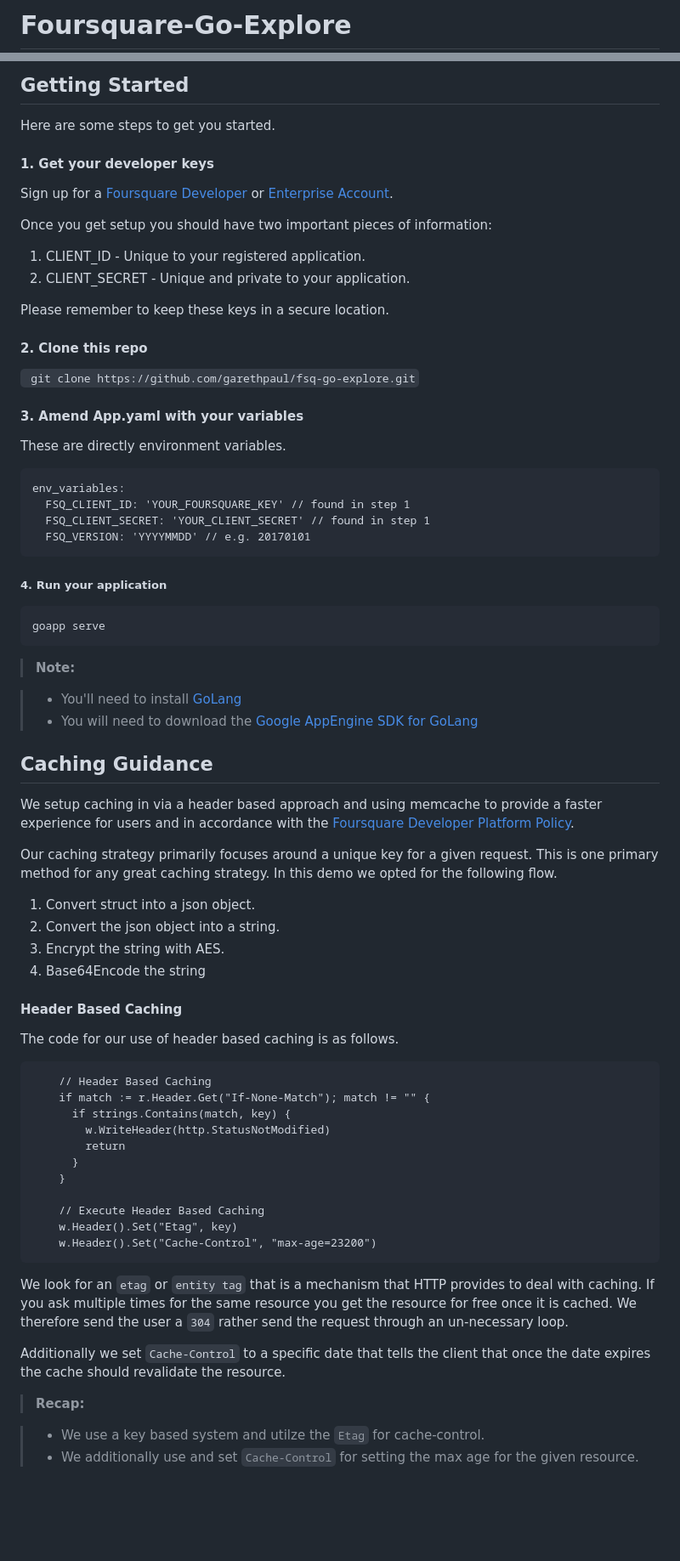
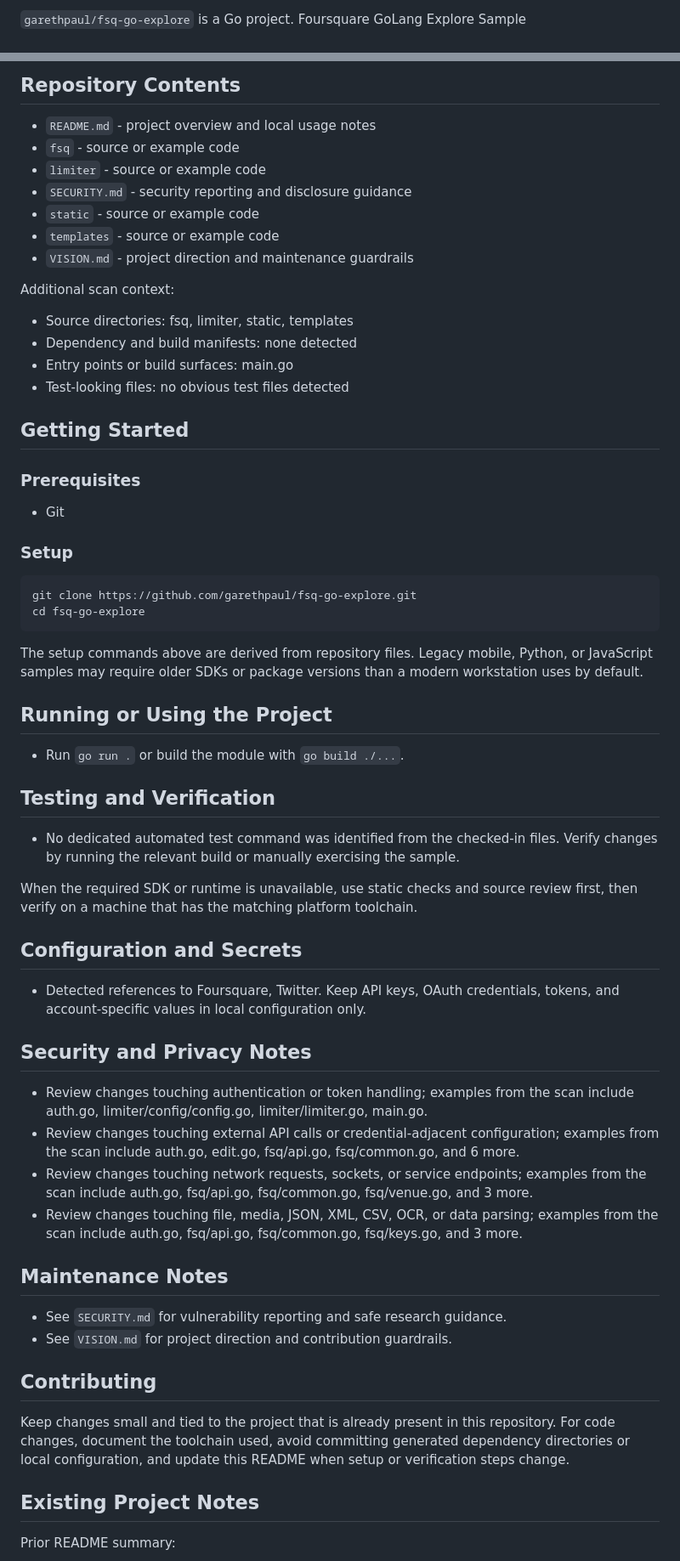
Before and after one commit to garethpaul/fsq-go-explore, a Markdown page: README.md, 2 parts joined by grey strips. Shown at 85% size. GitHub-like rendering; blank space fills up the shorter version.

Commit message:
docs: improve project README

````diff
--- a/README.md
+++ b/README.md
@@ -5,4 +4,3 @@
 
-Foursquare-Go-Explore
-===================
+`garethpaul/fsq-go-explore` is a Go project. Foursquare GoLang Explore Sample
 
@@ -10,82 +8,67 @@ Foursquare-Go-Explore
 
-Getting Started
-----------
-Here are some steps to get you started.
+## Repository Contents
 
-#### 1. Get your developer keys
+- `README.md` - project overview and local usage notes
+- `fsq` - source or example code
+- `limiter` - source or example code
+- `SECURITY.md` - security reporting and disclosure guidance
+- `static` - source or example code
+- `templates` - source or example code
+- `VISION.md` - project direction and maintenance guardrails
 
-Sign up for a <a href="https://developer.foursquare.com">Foursquare Developer</a> or <a href="https://enterprise.foursquare.com/contact-us">Enterprise Account</a>.
+Additional scan context:
 
-Once you get setup you should  have two important pieces of information:
+- Source directories: fsq, limiter, static, templates
+- Dependency and build manifests: none detected
+- Entry points or build surfaces: main.go
+- Test-looking files: no obvious test files detected
 
-1. CLIENT_ID - Unique to your registered application.
-2. CLIENT_SECRET - Unique and private to your application.
+## Getting Started
 
-Please remember to keep these keys in a secure location.
+### Prerequisites
 
+- Git
 
-#### 2. Clone this repo
+### Setup
 
-``` git clone https://github.com/garethpaul/fsq-go-explore.git```
-
-#### 3. Amend App.yaml with your variables
-
-These are directly environment variables.
-
-```
-env_variables:
-  FSQ_CLIENT_ID: 'YOUR_FOURSQUARE_KEY' // found in step 1
-  FSQ_CLIENT_SECRET: 'YOUR_CLIENT_SECRET' // found in step 1
-  FSQ_VERSION: 'YYYYMMDD' // e.g. 20170101
+```bash
+git clone https://github.com/garethpaul/fsq-go-explore.git
+cd fsq-go-explore
 ```
 
-##### 4. Run your application
+The setup commands above are derived from repository files. Legacy mobile, Python, or JavaScript samples may require older SDKs or package versions than a modern workstation uses by default.
 
-```
-goapp serve
-```
+## Running or Using the Project
 
-> **Note:**
+- Run `go run .` or build the module with `go build ./...`.
 
-> - You'll need to install [GoLang](https://golang.org/doc/install)
-> - You will need to download the [Google AppEngine SDK for GoLang](https://cloud.google.com/appengine/docs/go/download)
+## Testing and Verification
 
+- No dedicated automated test command was identified from the checked-in files. Verify changes by running the relevant build or manually exercising the sample.
 
-Caching Guidance
-----------
-We setup caching in via a header based approach and using memcache to provide a faster experience for users and in accordance with the [Foursquare Developer Platform Policy](https://foursquare.com/legal/api/platformpolicy).
+When the required SDK or runtime is unavailable, use static checks and source review first, then verify on a machine that has the matching platform toolchain.
 
-Our caching strategy primarily focuses around a unique key for a given request. This is one primary method for any great caching strategy.  In this demo we opted for the following flow.
+## Configuration and Secrets
 
-1. Convert struct into a json object.
-2. Convert the json object into a string.
-3. Encrypt the string with AES.
-4. Base64Encode the string
+- Detected references to Foursquare, Twitter. Keep API keys, OAuth credentials, tokens, and account-specific values in local configuration only.
 
+## Security and Privacy Notes
 
-#### Header Based Caching
-The code for our use of header based caching is as follows.
+- Review changes touching authentication or token handling; examples from the scan include auth.go, limiter/config/config.go, limiter/limiter.go, main.go.
+- Review changes touching external API calls or credential-adjacent configuration; examples from the scan include auth.go, edit.go, fsq/api.go, fsq/common.go, and 6 more.
+- Review changes touching network requests, sockets, or service endpoints; examples from the scan include auth.go, fsq/api.go, fsq/common.go, fsq/venue.go, and 3 more.
+- Review changes touching file, media, JSON, XML, CSV, OCR, or data parsing; examples from the scan include auth.go, fsq/api.go, fsq/common.go, fsq/keys.go, and 3 more.
 
-```
-    // Header Based Caching
-    if match := r.Header.Get("If-None-Match"); match != "" {
-      if strings.Contains(match, key) {
-        w.WriteHeader(http.StatusNotModified)
-        return
-      }
-    }
+## Maintenance Notes
 
-    // Execute Header Based Caching
-    w.Header().Set("Etag", key)
-    w.Header().Set("Cache-Control", "max-age=23200")
-```
+- See `SECURITY.md` for vulnerability reporting and safe research guidance.
+- See `VISION.md` for project direction and contribution guardrails.
 
-We look for an `etag` or `entity tag` that is a mechanism that HTTP provides to deal with caching. If you ask multiple times for the same resource you get the resource for free once it is cached. We therefore send the user a `304` rather send the request through an un-necessary loop.
+## Contributing
 
-Additionally we set `Cache-Control` to a specific date that tells the client that once the date expires the cache should revalidate the resource.
+Keep changes small and tied to the project that is already present in this repository. For code changes, document the toolchain used, avoid committing generated dependency directories or local configuration, and update this README when setup or verification steps change.
 
-> **Recap:**
+## Existing Project Notes
 
-> - We use a key based system and utilze the `Etag` for cache-control.
-> - We additionally use and set `Cache-Control` for setting the max age for the given resource.
+Prior README summary:
 
````
Also changed, not shown: other parts of README.md (+3 -50 lines).
